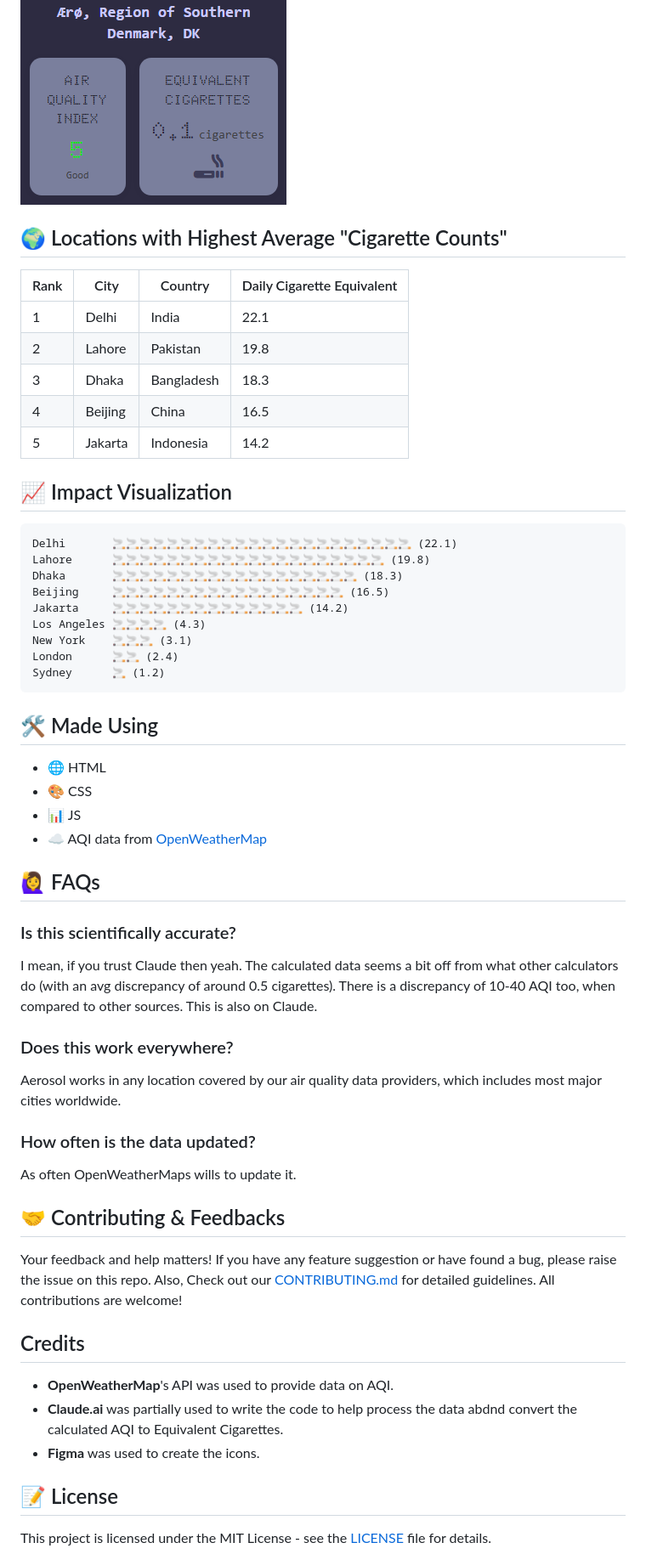
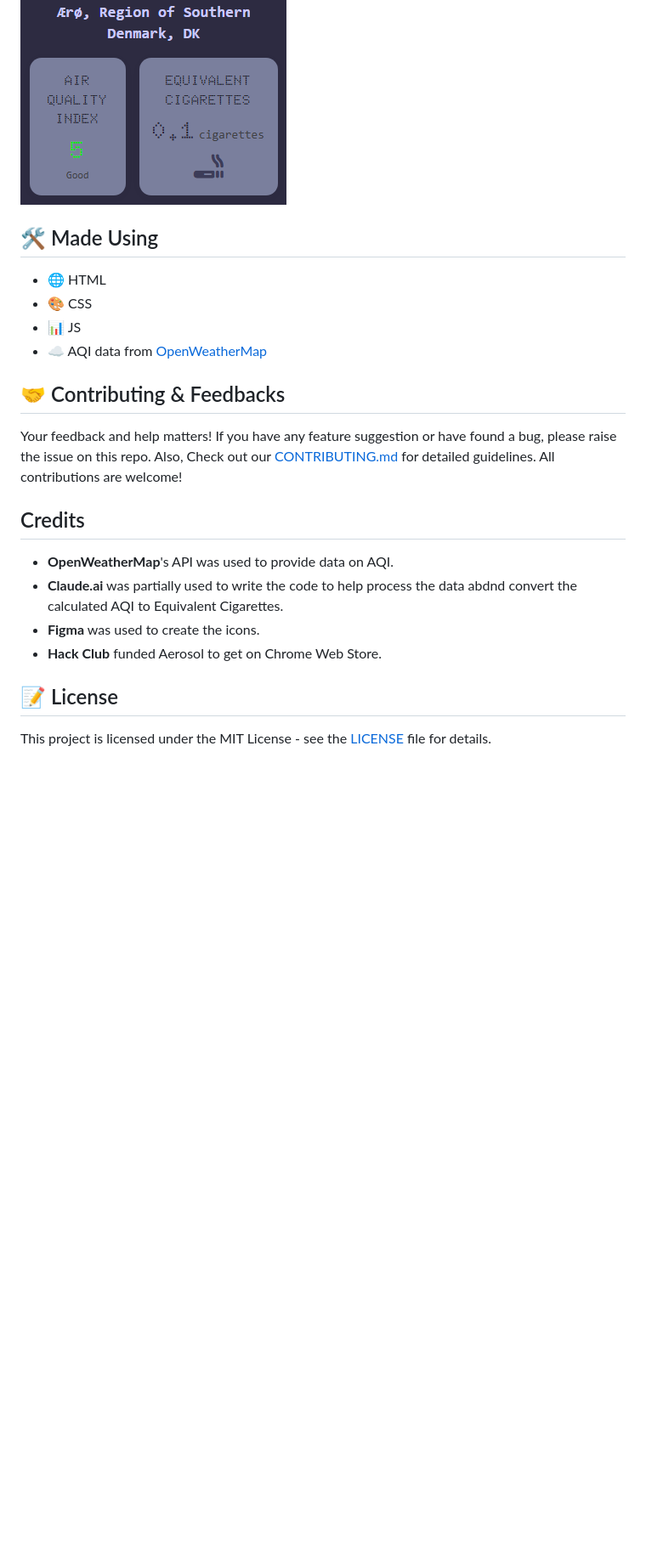
Before and after one commit to raghav-karn/aerosol, a Markdown page: README.md, the part around the change printed below. Shown: that part at 85% size. GitHub-like rendering; blank space fills up the shorter version.

````diff
--- a/README.md
+++ b/README.md
@@ -57,47 +48,12 @@ We use this formula along with current AQI readings to calculate your "cigarette
 ### 3️⃣ View your 'Air Quality Index' and 'Equivalent Cigarettes'
 ![Step 3](images/step3.png)
 
-## 🌍 Locations with Highest Average "Cigarette Counts"
-
-| Rank | City | Country | Daily Cigarette Equivalent |
-|------|------|---------|----------------------------|
-| 1 | Delhi | India | 22.1 |
-| 2 | Lahore | Pakistan | 19.8 |
-| 3 | Dhaka | Bangladesh | 18.3 |
-| 4 | Beijing | China | 16.5 |
-| 5 | Jakarta | Indonesia | 14.2 |
-
-## 📈 Impact Visualization
-
-```
-Delhi       🚬🚬🚬🚬🚬🚬🚬🚬🚬🚬🚬🚬🚬🚬🚬🚬🚬🚬🚬🚬🚬🚬 (22.1)
-Lahore      🚬🚬🚬🚬🚬🚬🚬🚬🚬🚬🚬🚬🚬🚬🚬🚬🚬🚬🚬🚬 (19.8)
-Dhaka       🚬🚬🚬🚬🚬🚬🚬🚬🚬🚬🚬🚬🚬🚬🚬🚬🚬🚬 (18.3)
-Beijing     🚬🚬🚬🚬🚬🚬🚬🚬🚬🚬🚬🚬🚬🚬🚬🚬🚬 (16.5)
-Jakarta     🚬🚬🚬🚬🚬🚬🚬🚬🚬🚬🚬🚬🚬🚬 (14.2)
-Los Angeles 🚬🚬🚬🚬 (4.3)
-New York    🚬🚬🚬 (3.1)
-London      🚬🚬 (2.4)
-Sydney      🚬 (1.2)
-```
-
 ## 🛠️ Made Using
 
 - 🌐 HTML
 - 🎨 CSS
 - 📊 JS
 - ☁  AQI data from [OpenWeatherMap](https://openweathermap.org)
-
-## 🙋‍♀️ FAQs
-
-### Is this scientifically accurate?
-I mean, if you trust Claude then yeah. The calculated data seems a bit off from what other calculators do (with an avg discrepancy of around 0.5 cigarettes). There is a discrepancy of 10-40 AQI too, when compared to other sources. This is also on Claude.
-
-### Does this work everywhere?
-Aerosol works in any location covered by our air quality data providers, which includes most major cities worldwide.
-
-### How often is the data updated?
-As often OpenWeatherMaps wills to update it.
 
 ## 🤝 Contributing & Feedbacks
 Your feedback and help matters! If you have any feature suggestion or have found a bug, please raise the issue on this repo. Also, Check out our [CONTRIBUTING.md](https://github.com/raghav-karn/.github/blob/main/CONTRIBUTING.md) for detailed guidelines. All contributions are welcome!
@@ -107,6 +63,7 @@ Your feedback and help matters! If you have any feature suggestion or have found
 - **OpenWeatherMap**'s API was used to provide data on AQI.
 - **Claude.ai** was partially used to write the code to help process the data abdnd convert the calculated AQI to Equivalent Cigarettes.
 - **Figma** was used to create the icons.
+- **Hack Club** funded Aerosol to get on Chrome Web Store.
 
 ## 📝 License
 
````
Also changed, not shown: other parts of README.md (+1 -10 lines).
